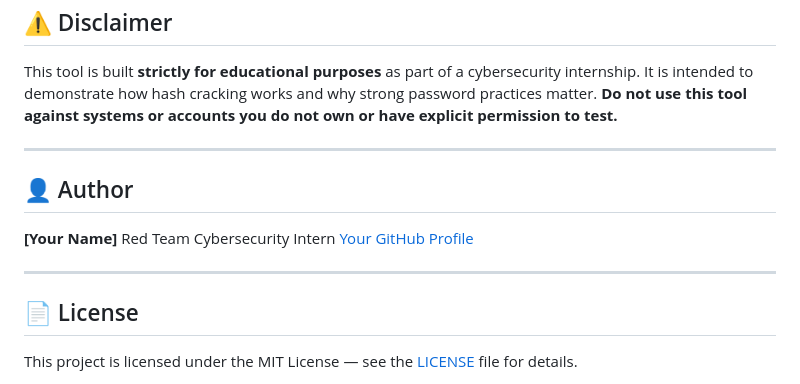
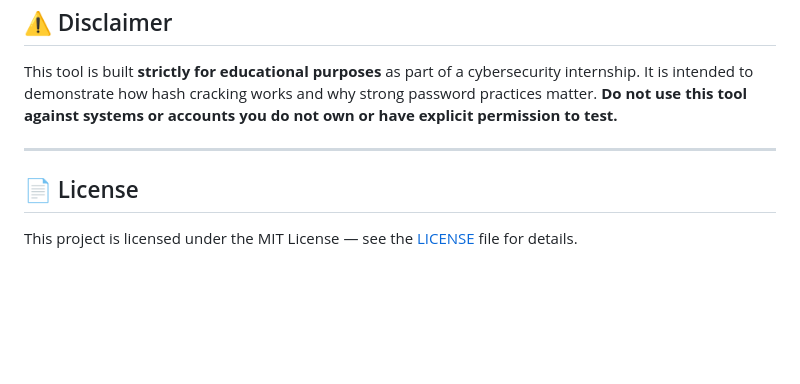
Before and after one commit to syuvasri26/hashcrack_web, a Markdown page: hashcrack_web/README (1).md, the part around the change. Drawn GitHub-style; blank space fills up the shorter version.

Commit message:
Remove author information from README
Removed author section from README.

```diff
--- a/hashcrack_web/README (1).md
+++ b/hashcrack_web/README (1).md
@@ -184,14 +184,6 @@ This tool is built **strictly for educational purposes** as part of a cybersecur
 
 ---
 
-## 👤 Author
-
-**[Your Name]**
-Red Team Cybersecurity Intern
-[Your GitHub Profile](https://github.com/YOUR_USERNAME)
-
----
-
 ## 📄 License
 
 This project is licensed under the MIT License — see the [LICENSE](LICENSE) file for details.
```
